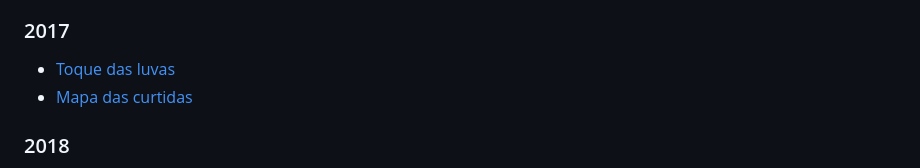
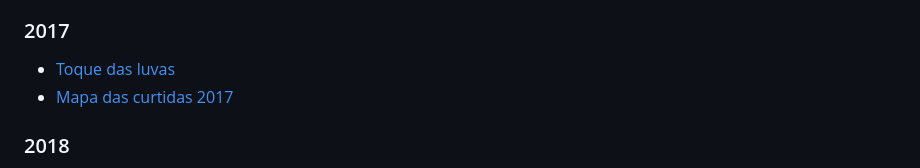
Before and after one commit to carloslemos/oficina, a Markdown page: apresentacao/links-pessoais.md, the part around one of its changes. GitHub-like rendering.

```diff
--- a/apresentacao/links-pessoais.md
+++ b/apresentacao/links-pessoais.md
@@ -34,7 +35,7 @@
 
 ### 2017
 * [Toque das luvas](http://app.sportv.globo.com/combate/may-mac/toque-das-luvas/index.html)
-* [Mapa das curtidas](http://app.globoesporte.globo.com/futebol/mapa-das-curtidas-2017/#!)
+* [Mapa das curtidas 2017](http://app.globoesporte.globo.com/futebol/mapa-das-curtidas-2017/#!)
 
 ### 2018
 * [Toda bola é quadrada](https://interativos.ge.globo.com/futebol/copa-do-mundo/especial/toda-bola-e-quadrada)
```
Also changed, not shown: other parts of apresentacao/links-pessoais.md (+1 -0 lines).
